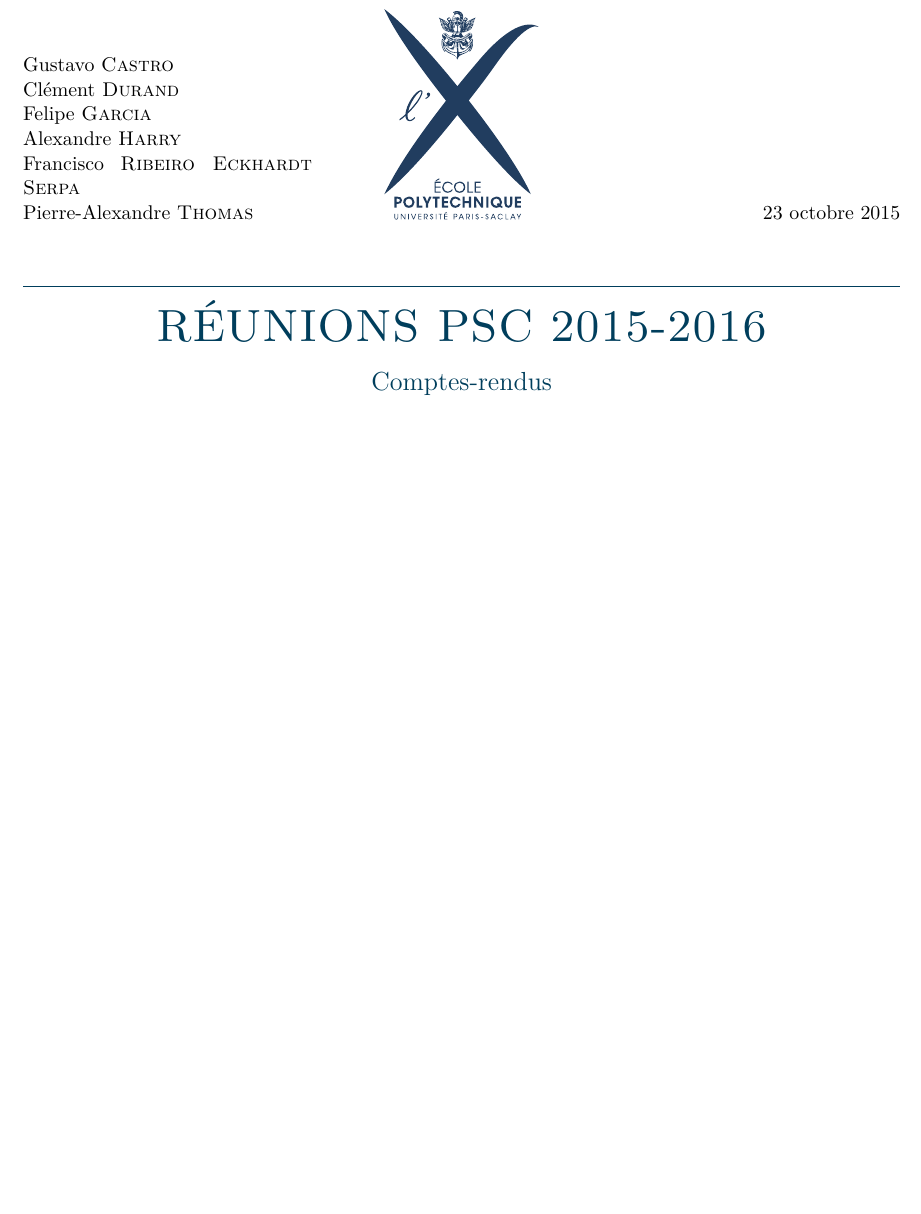
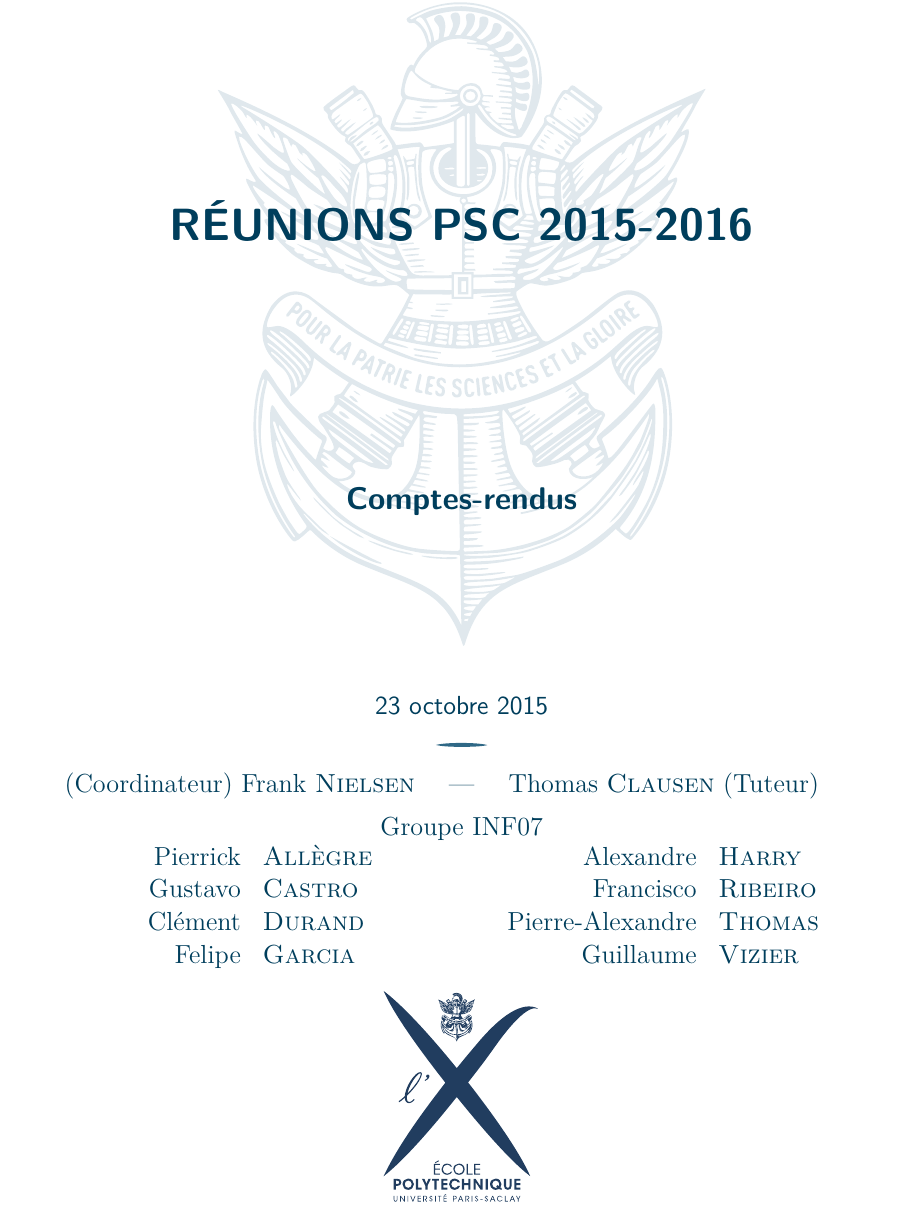
Before and after one commit to polytechnique-psc-x14-inf07/comptes_rendus, a LaTeX document (compte_rendu.tex): part of page 1 of 6 before the commit and part of page 1 of 7 after it, cut so that both start at the same text, the shorter picture padded with empty space. Compiled offline with pdfLaTeX.

Commit message:
changement de l'auteur

```diff
--- a/compte_rendu.tex
+++ b/compte_rendu.tex
@@ -8,7 +8,7 @@
 \usepackage{ifthen} \usepackage{amsmath} \usepackage{amsfonts} \usepackage{amssymb} \usepackage{graphicx}
 \usepackage{enumitem}
 \usepackage{multicol}
-\usepackage{polytechnique}
+\usepackage[titlepage]{polytechnique}
 \usepackage[pdftex=true,
 			colorlinks=true,
 			linkcolor=black,
@@ -19,9 +19,16 @@
 
 
 \title{Réunions PSC 2015-2016}
-\author{Gustavo \textsc{Castro} \\
-		Clément \textsc{Durand} \\
-		Felipe \textsc{Garcia} \\
-		Alexandre \textsc{Harry} \\
-		Francisco \textsc{Ribeiro Eckhardt Serpa} \\
-		Pierre-Alexandre \textsc{Thomas}}
+\author{\begin{minipage}{0.42\textwidth}
+		\begin{flushright}
+		(Coordinateur) Frank \textsc{Nielsen}
+		\end{flushright}
+		\end{minipage}
+		\quad --- \quad
+		\begin{minipage}{0.42\textwidth}
+		\begin{flushleft}
+		Thomas \textsc{Clausen} (Tuteur)
+		\end{flushleft}
+		\end{minipage} \\[2mm]
+		Groupe INF07 \\
+		\begin{minipage}{0.45\textwidth}
```
Also changed, not shown: compte_rendu.tex (19 more changed lines).
